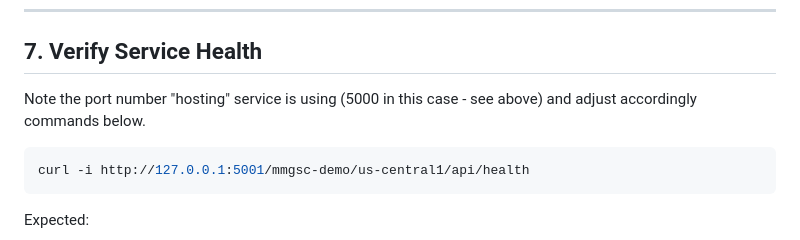
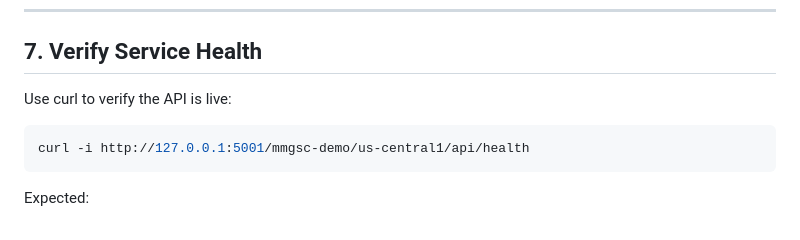
Before and after one commit to PrimeSeventyThree/mmgcs-backend-service, a Markdown page: README.md, the part around the change. Rendered like a GitHub page.

Commit message:
update assignment docs

````diff
--- a/README.md
+++ b/README.md
@@ -167,7 +167,7 @@ Users seeded successfully
 
 ## 7. Verify Service Health
 
-Note the port number "hosting" service is using (5000 in this case - see above) and adjust accordingly commands below.
+Use curl to verify the API is live:
 
 ```bash
 curl -i http://127.0.0.1:5001/mmgsc-demo/us-central1/api/health
````
